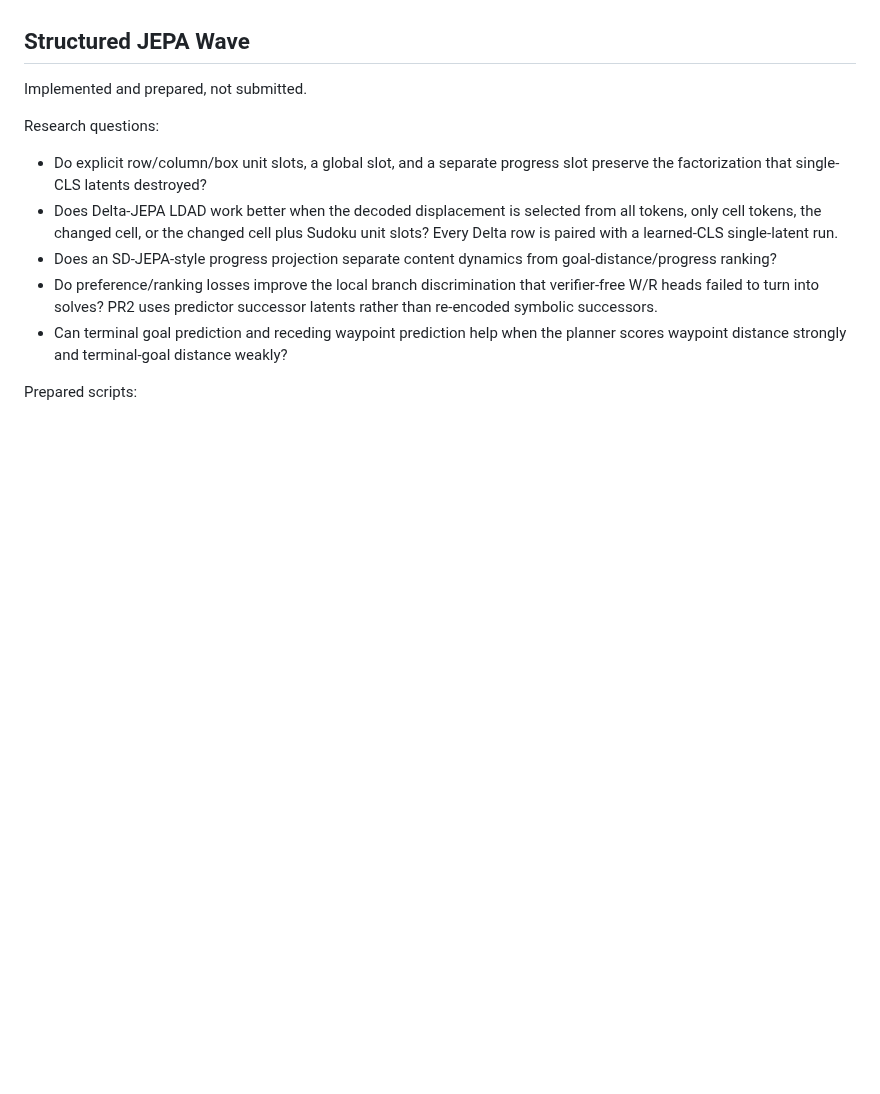
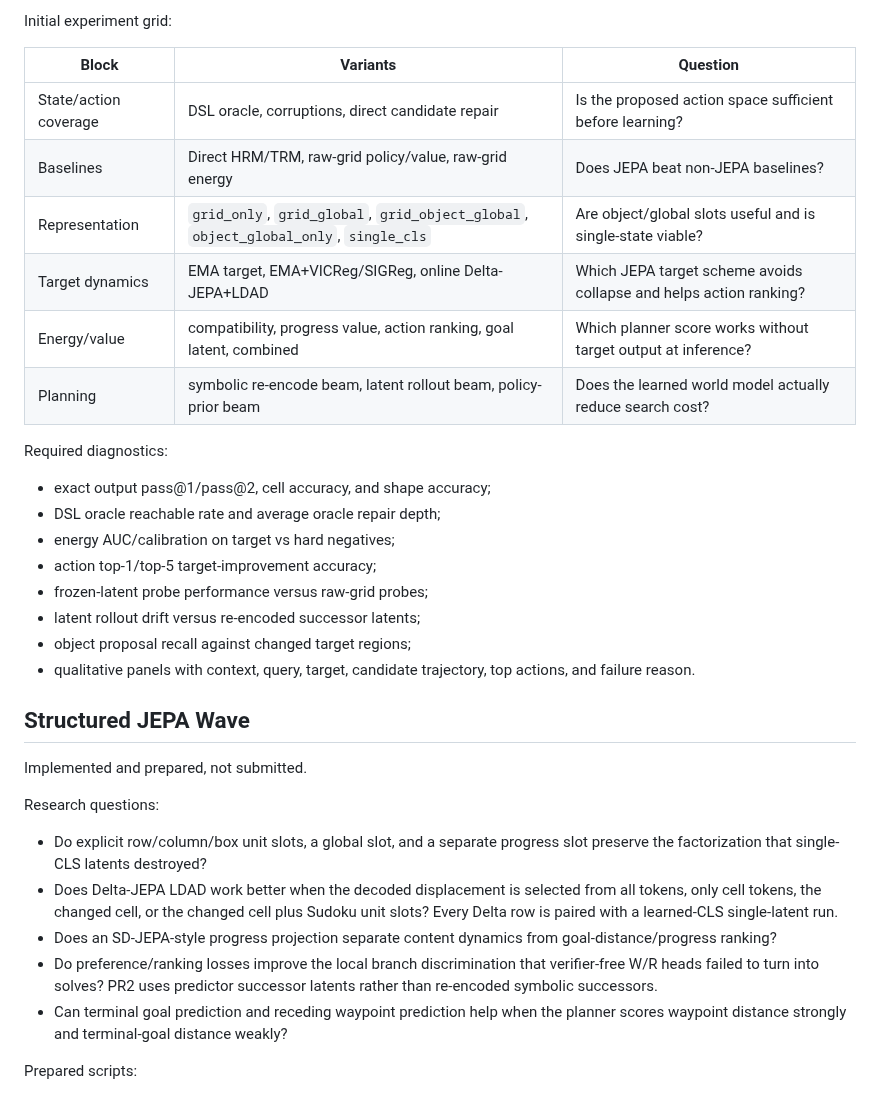
Before and after one commit to Thiggel/SequenceEditingJEPA, a Markdown page: docs/EXPERIMENT_PLAN.md, the part around one of its changes. GitHub-like rendering; blank space fills up the shorter version.

```diff
--- a/docs/EXPERIMENT_PLAN.md
+++ b/docs/EXPERIMENT_PLAN.md
@@ -35,3 +111,25 @@ Concrete architecture sketch:
+Initial experiment grid:
+
+| Block | Variants | Question |
+|---|---|---|
+| State/action coverage | DSL oracle, corruptions, direct candidate repair | Is the proposed action space sufficient before learning? |
+| Baselines | Direct HRM/TRM, raw-grid policy/value, raw-grid energy | Does JEPA beat non-JEPA baselines? |
+| Representation | `grid_only`, `grid_global`, `grid_object_global`, `object_global_only`, `single_cls` | Are object/global slots useful and is single-state viable? |
+| Target dynamics | EMA target, EMA+VICReg/SIGReg, online Delta-JEPA+LDAD | Which JEPA target scheme avoids collapse and helps action ranking? |
+| Energy/value | compatibility, progress value, action ranking, goal latent, combined | Which planner score works without target output at inference? |
+| Planning | symbolic re-encode beam, latent rollout beam, policy-prior beam | Does the learned world model actually reduce search cost? |
+
+Required diagnostics:
+
+- exact output pass@1/pass@2, cell accuracy, and shape accuracy;
+- DSL oracle reachable rate and average oracle repair depth;
+- energy AUC/calibration on target vs hard negatives;
+- action top-1/top-5 target-improvement accuracy;
+- frozen-latent probe performance versus raw-grid probes;
+- latent rollout drift versus re-encoded successor latents;
+- object proposal recall against changed target regions;
+- qualitative panels with context, query, target, candidate trajectory, top
+  actions, and failure reason.
 
 ## Structured JEPA Wave
 
```
Also changed, not shown: other parts of docs/EXPERIMENT_PLAN.md (+76 -0 lines).
